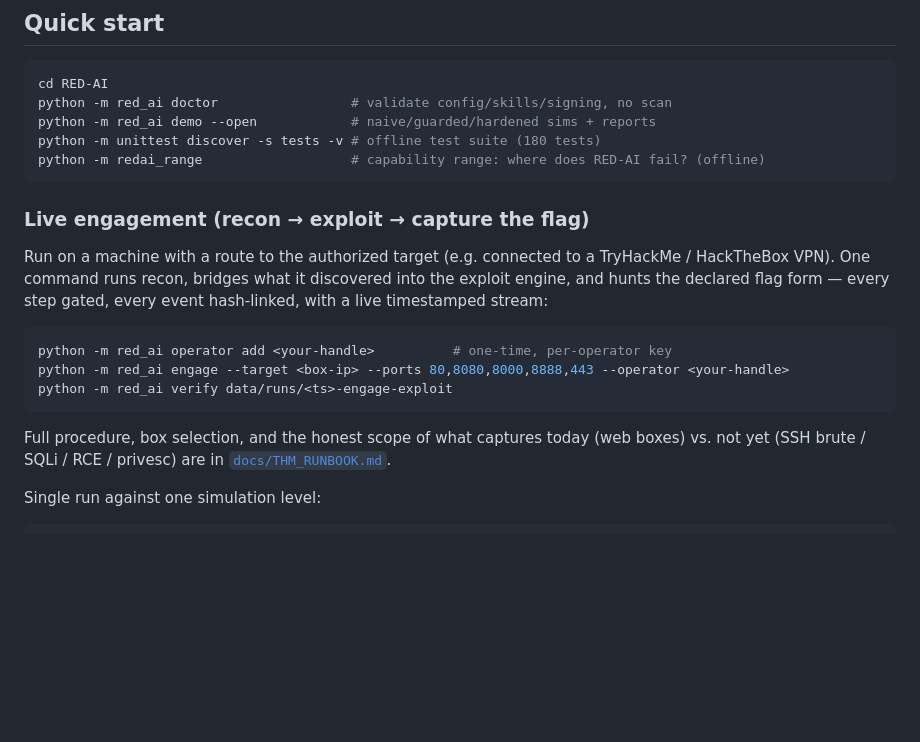
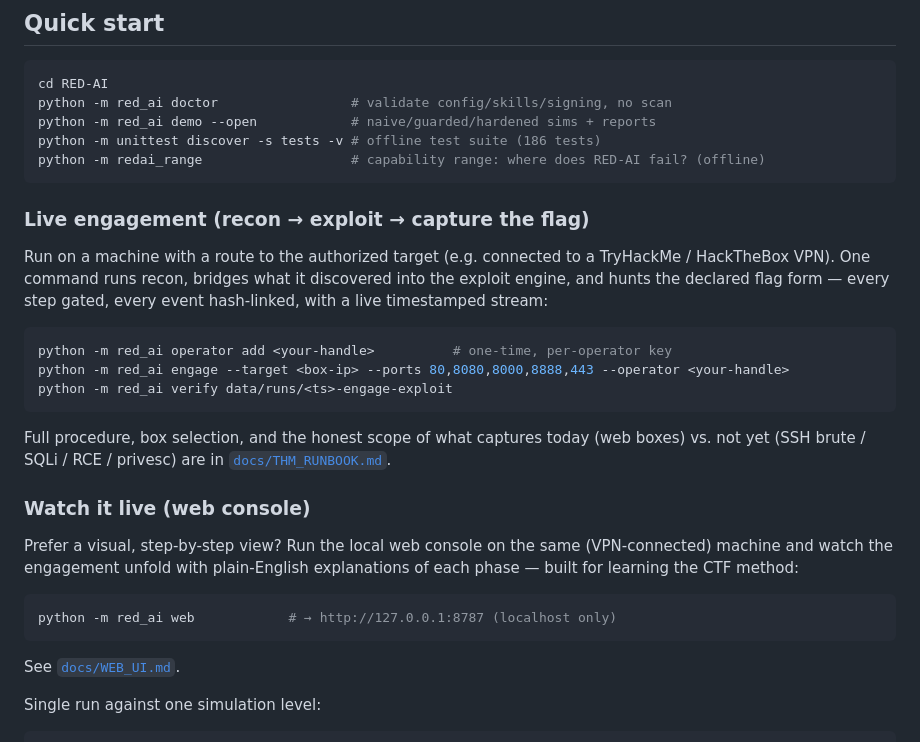
Before and after one commit to Haryshwa29/Red-AI, a Markdown page: README.md, the part around the change. Rendered like a GitHub page; blank space fills up the shorter version.

````diff
--- a/README.md
+++ b/README.md
@@ -42,7 +42,7 @@ design is in [`ARCHITECTURE.md`](ARCHITECTURE.md).
 cd RED-AI
 python -m red_ai doctor                 # validate config/skills/signing, no scan
 python -m red_ai demo --open            # naive/guarded/hardened sims + reports
-python -m unittest discover -s tests -v # offline test suite (180 tests)
+python -m unittest discover -s tests -v # offline test suite (186 tests)
 python -m redai_range                   # capability range: where does RED-AI fail? (offline)
 ```
 
@@ -62,6 +62,18 @@ python -m red_ai verify data/runs/<ts>-engage-exploit
 Full procedure, box selection, and the honest scope of what captures today
 (web boxes) vs. not yet (SSH brute / SQLi / RCE / privesc) are in
 [`docs/THM_RUNBOOK.md`](docs/THM_RUNBOOK.md).
+
+### Watch it live (web console)
+
+Prefer a visual, step-by-step view? Run the local web console on the same
+(VPN-connected) machine and watch the engagement unfold with plain-English
+explanations of each phase — built for learning the CTF method:
+
+```bash
+python -m red_ai web            # → http://127.0.0.1:8787 (localhost only)
+```
+
+See [`docs/WEB_UI.md`](docs/WEB_UI.md).
 
 Single run against one simulation level:
 
````
Also changed, not shown: docs/THM_RUNBOOK.md (+5 -0 lines), docs/WEB_UI.md (added, +59 -0 lines), docs/console.png (added), 9 other files.
